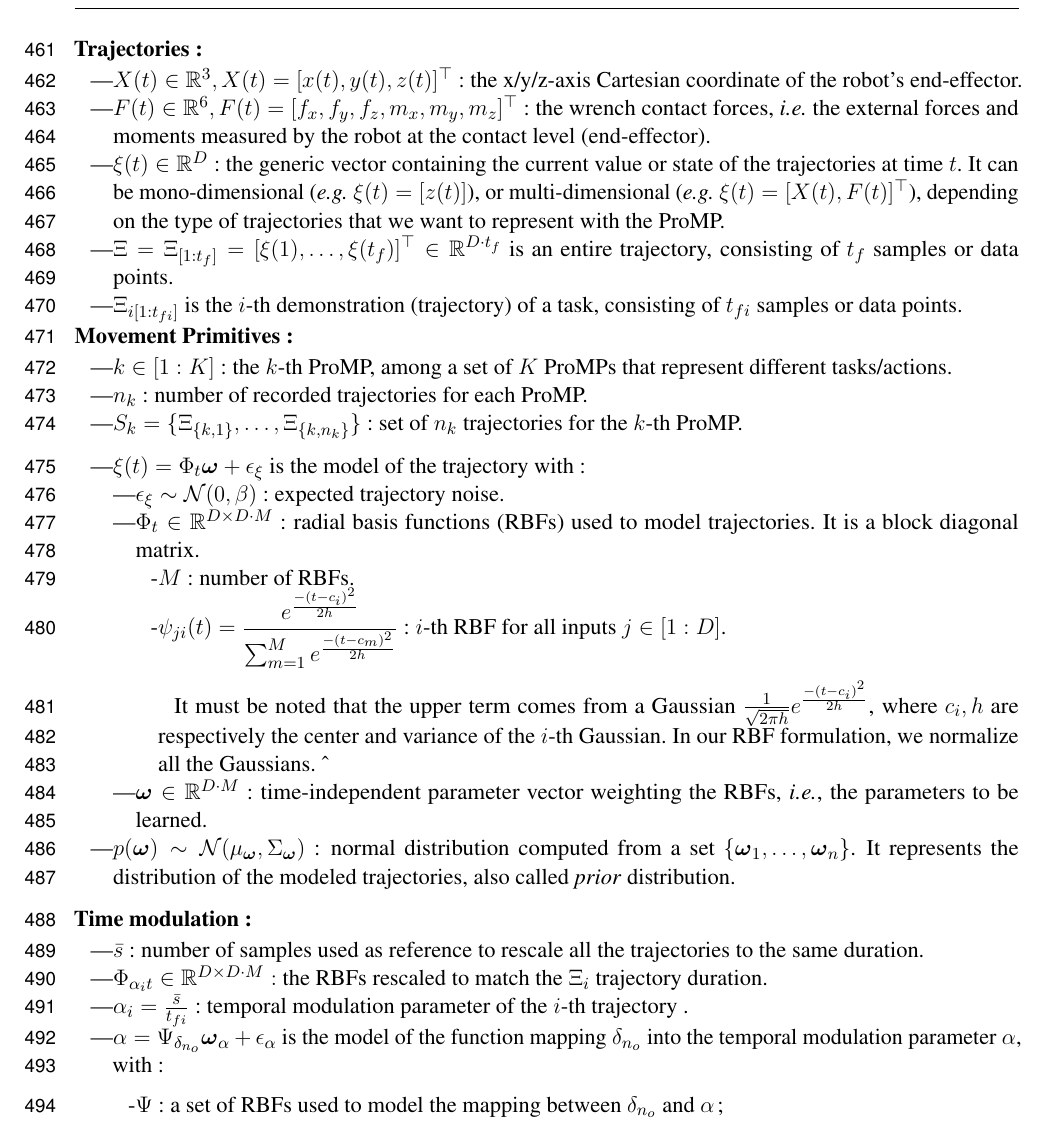
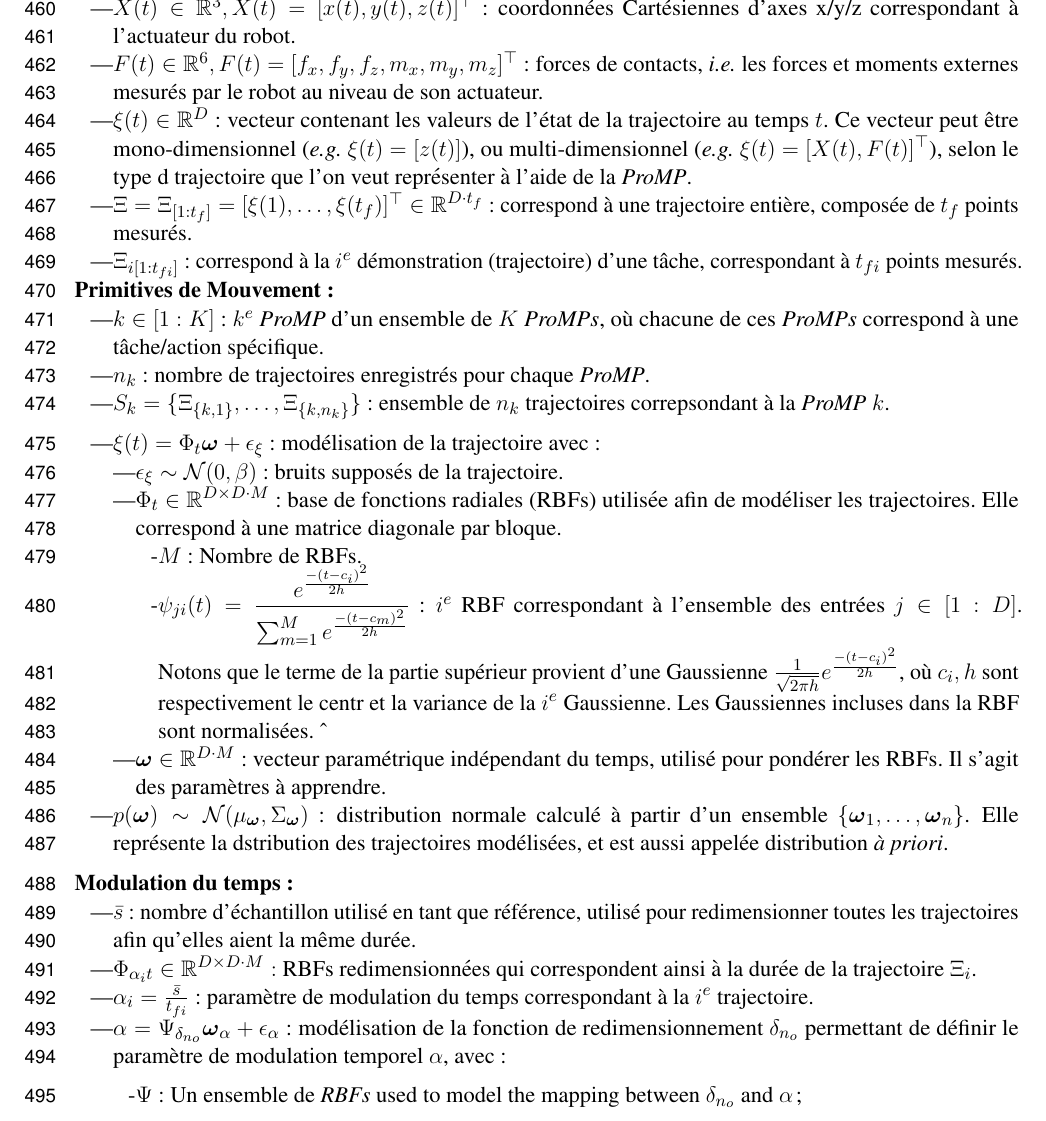
Before and after one commit to bouh43/corrpap, a LaTeX document (translatePapier.tex): part of page 14 of 49, cut at the place of the change. Compiled offline with pdfLaTeX.

Commit message:
debut 4 . notation

```diff
--- a/translatePapier.tex
+++ b/translatePapier.tex
@@ -559,59 +557,56 @@ Pour faciliter la compréhension du cadre théorique nous introduisons tout d'ab
 
 \noindent
-\textbf{Trajectories:}
+\textbf{Trajectoires:}
 \begin{itemize}
-\item $X(t)\in \mathbb{R}^3, X(t) = [x(t), y(t), z(t)]^\top$: the x/y/z-axis Cartesian coordinate of the robot's end-effector.
-\item $F(t) \in \mathbb{R}^6, F(t) = [f_x, f_y, f_z, m_x, m_y, m_z]^\top$: the wrench contact forces, \textit{i.e.} the external forces and moments measured by the robot at the contact level (end-effector).
-\item $\xi(t) \in \mathbb{R}^D$: the generic vector containing the current value or state of the trajectories at time $t$. It can be mono-dimensional (\textit{e.g.} $\xi(t) = [z(t)]$), or multi-dimensional (\textit{e.g.} $\xi(t) = [X(t), F(t)]^\top$), depending on the type of trajectories that we want to represent with the ProMP.
-
-
-\item $\Xi = \Xi_{[1:t_{f}]} = [\xi(1), \ldots, \xi(t_{f})]^\top \in \mathbb{R}^{D \cdot t_{f}}$ is an entire trajectory, consisting of $t_f$ samples or data points.
-
-\item $\Xi_{i[1:t_{fi}]}$ is the $i$-th demonstration (trajectory) of a task, consisting of $t_{fi}$ samples or data points.
+\item $X(t)\in \mathbb{R}^3, X(t) = [x(t), y(t), z(t)]^\top$ : coordonnées Cartésiennes d'axes x/y/z correspondant à l'actuateur du robot.
+\item $F(t) \in \mathbb{R}^6, F(t) = [f_x, f_y, f_z, m_x, m_y, m_z]^\top$ : forces de contacts, \textit{i.e.} les forces et moments externes mesurés par le robot au niveau de son actuateur.
+\item $\xi(t) \in \mathbb{R}^D$ : vecteur contenant les valeurs de l'état de la trajectoire au temps $t$. Ce vecteur peut être mono-dimensionnel (\textit{e.g.} $\xi(t) = [z(t)]$), ou multi-dimensionnel (\textit{e.g.} $\xi(t) = [X(t), F(t)]^\top$), selon le type d trajectoire que l'on veut représenter à l'aide de la \textit{ProMP}.
+
+\item $\Xi = \Xi_{[1:t_{f}]} = [\xi(1), \ldots, \xi(t_{f})]^\top \in \mathbb{R}^{D \cdot t_{f}}$ : correspond à une trajectoire entière, composée de $t_f$ points mesurés.
+
+\item $\Xi_{i[1:t_{fi}]}$ : correspond à la $i^{e}$ démonstration (trajectoire) d'une tâche, correspondant à $t_{fi}$ points mesurés.
 
 %For example, $\Xi_{i[1:t_{fi}]}= [\xi_i(1), \ldots, \xi_i(t_{fi})]^\top $ is the $i$-th trajectory.
 
 %\item $t_{fi}$: total number of samples of a $\Xi_i$ trajectory;
 %\item $\Xi = \Xi_{[1:t_{f}]} \in \mathbb{R}^{D \cdot t_{f}}$: a trajectory. For example, $\Xi_{i[1:t_{fi}]}= [\xi_i(1), \ldots, \xi_i(t_{fi})]^\top $ is the $i$-th trajectory.
 \end{itemize}
-\textbf{Movement Primitives:}
+\textbf{Primitives de Mouvement :}
 \begin{itemize}
-\item $k \in [1:K]$: the $k$-th ProMP, among a set of $K$ ProMPs that represent different tasks/actions.
-\item $n_k$: number of recorded trajectories for each ProMP.
-\item $S_k = \{\Xi_{\{k,1\}},\ldots,\Xi_{\{k,n_k\}}\}$: set of $n_k$ trajectories for the $k$-th ProMP.
+\item $k \in [1:K]$ : $k^{e}$ \textit{ProMP} d'un ensemble de $K$ \textit{ProMPs}, où chacune de ces \textit{ProMPs} correspond à une tâche/action spécifique.
+\item $n_k$ : nombre de trajectoires enregistrés pour chaque \textit{ProMP}.
+\item $S_k = \{\Xi_{\{k,1\}},\ldots,\Xi_{\{k,n_k\}}\}$ : ensemble de $n_k$ trajectoires correpsondant à la \textit{ProMP} $k$.
 %For clarity, we consider $\Xi_i \equiv \Xi_{\{k,j\}}$.
 \end{itemize}
 \begin{itemize}
-\item $\xi(t) = \Phi_t \boldsymbol{\omega} + \epsilon_\xi$ is the model of the trajectory with:
+\item $\xi(t) = \Phi_t \boldsymbol{\omega} + \epsilon_\xi$ : modélisation de la trajectoire avec :
 \begin{itemize}
-\item $\epsilon_\xi \sim \mathcal{N}(0, \beta)$: expected trajectory noise.
-\item $\Phi_t \in \mathbb{R}^{D\times D \cdot M}$: radial basis functions (RBFs) used to model trajectories. It is a block diagonal matrix.
+\item $\epsilon_\xi \sim \mathcal{N}(0, \beta)$ : bruits supposés de la trajectoire.
+\item $\Phi_t \in \mathbb{R}^{D\times D \cdot M}$ : base de fonctions radiales (RBFs) utilisée afin de modéliser les trajectoires. Elle correspond à une matrice diagonale par bloque.
 \begin{itemize}
-\item[-] $M$: number of RBFs.
-\item[-] $ \psi_{ji}(t) =\dfrac{e^{-(t - c_i)^2 \over 2h}}{\sum_{m=1}^{M} e^{-(t - c_m)^2 \over 2h} }$: $i$-th RBF for all inputs $j \in [1:D]$.
-
-It must be noted that the upper term comes from a Gaussian $\frac{1}{\sqrt{2\pi h}} e^{-(t - c_i)^2 \over 2h}$, where $ c_i, h$ are respectively the center and variance of the $i$-th Gaussian. In our RBF formulation, we normalize all the Gaussians.
+\item[-] $M$ : Nombre de RBFs.
+\item[-] $ \psi_{ji}(t) =\dfrac{e^{-(t - c_i)^2 \over 2h}}{\sum_{m=1}^{M} e^{-(t - c_m)^2 \over 2h} }$ : $i^e$ RBF correspondant à l'ensemble des entrées $j \in [1:D]$.
+Notons que le terme de la partie supérieur provient d'une Gaussienne $\frac{1}{\sqrt{2\pi h}} e^{-(t - c_i)^2 \over 2h}$, où $ c_i, h$ sont respectivement le centr et la variance de la $i^e$ Gaussienne. Les Gaussiennes incluses dans la RBF sont normalisées.
 ˆ%\item[-] $ c_i, h$: center and variance parameters of the $i$-th Gaussian.
 \end{itemize}
-\item $\boldsymbol{\omega} \in \mathbb{R}^{D \cdot M}$: time-independent parameter vector weighting the RBFs, \textit{i.e.}, the parameters to be learned.
+\item $\boldsymbol{\omega} \in \mathbb{R}^{D \cdot M}$ : vecteur paramétrique indépendant du temps, utilisé pour pondérer les RBFs. Il s'agit des paramètres à apprendre.
 
 \end{itemize}
 
-\item $p(\boldsymbol{\omega}) \sim \mathcal{N}(\mu_{\boldsymbol{\omega}}, \Sigma_{\boldsymbol{\omega}})$: normal distribution computed from a set $\{\boldsymbol{\omega}_1, \ldots, \boldsymbol{\omega}_n\}$. It represents the distribution of the modeled trajectories, also called \textit{prior} distribution.
+\item $p(\boldsymbol{\omega}) \sim \mathcal{N}(\mu_{\boldsymbol{\omega}}, \Sigma_{\boldsymbol{\omega}})$ : distribution normale calculé à partir d'un ensemble $\{\boldsymbol{\omega}_1, \ldots, \boldsymbol{\omega}_n\}$.  Elle représente la dstribution des trajectoires modélisées, et est aussi appelée distribution \textit{à priori}.
 %\footnote{It must be noted that in the original ProMP paper \cite{paraschos2013probabilistic} the prior distribution $p(\boldsymbol{\omega})$ is written as $p(\boldsymbol{\omega}) =\theta \sim \mathcal{N}(\mu_\omega, \sigma_\omega)$. However, in robot learning $\theta$ is often used as a variable for parameters to be learned. To avoid ambiguities, we decide to employ simply $p(\boldsymbol{\omega})$. \todo{Controler} \rev{I am not sure that what you wrote is correct. May be better to write: the distribution is called $p(\omega; \theta)=\mathcal(\omega |\mu_\omega, \Sigma_\omega )$ over the weight vector $\omega$, with parameters $\theta$}}
 
 
-
 \end{itemize}
-\textbf{Time modulation:}
+\textbf{Modulation du temps :}
 \begin{itemize}
-\item $\bar{s}$: number of samples used as reference to rescale all the trajectories to the same duration.
-\item $\Phi_{\alpha_i t} \in \mathbb{R}^{D\times D \cdot M}:$ the RBFs rescaled to match the $\Xi_i$ trajectory duration.
-\item $\alpha_i = { \bar{s} \over t_{fi}}$: temporal modulation parameter of the $i$-th trajectory .
-\item $\alpha = \Psi_{\delta_{n_o}}\boldsymbol{\omega}_\alpha + \epsilon_\alpha$ is the model of the function mapping $\delta_{n_o}$ into the temporal modulation parameter $\alpha$, with:
+\item $\bar{s}$ : nombre d'échantillon utilisé en tant que référence, utilisé pour redimensionner toutes les trajectoires afin qu'elles aient la même durée.
+\item $\Phi_{\alpha_i t} \in \mathbb{R}^{D\times D \cdot M} :$ RBFs redimensionnées qui correspondent ainsi à la durée de la trajectoire $\Xi_i$.
+\item $\alpha_i = { \bar{s} \over t_{fi}}$ : paramètre de modulation du temps correspondant à la $i^e$ trajectoire.
+\item $\alpha = \Psi_{\delta_{n_o}}\boldsymbol{\omega}_\alpha + \epsilon_\alpha$ : modélisation de la fonction de redimensionnement $\delta_{n_o}$ permettant de définir le paramètre de modulation temporel $\alpha$, avec :
 
 \begin{itemize}
-\item[-] $\Psi$: a set of RBFs used to model the mapping between $\delta_{n_o}$ and $\alpha$;
+\item[-] $\Psi$: Un ensemble de \textit{RBFs} used to model the mapping between $\delta_{n_o}$ and $\alpha$;
 \item[-] $\delta_{n_o}$ is the variation of the trajectory during the first $n_o$ observations (data points); it can be $\delta_{n_o}=\xi(n_o) - \xi(1)$ if the entire trajectory variables (\textit{e.g.}, Cartesian position, forces, etc.) are considered, or more simply $\delta_{n_o}= X(n_o) - X(1)$ if only the variation in terms of Cartesian position is considered;
 %\item $ \theta_\alpha \sim \mathcal{N}(\mu_{\boldsymbol{\omega}_\alpha}, \sigma_{\boldsymbol{\omega}_\alpha})$: normal distribution of the $\{\boldsymbol{\omega}_{\alpha_1},\ldots, \boldsymbol{\omega}_{\alpha_n} \}$ dataset.
 \item[-] $\boldsymbol{\omega}_\alpha$: the parameter vector weighting the RBFs of the $\Psi$ matrix.
```
Also changed, not shown: translatePapier.tex (4 more changed lines).
